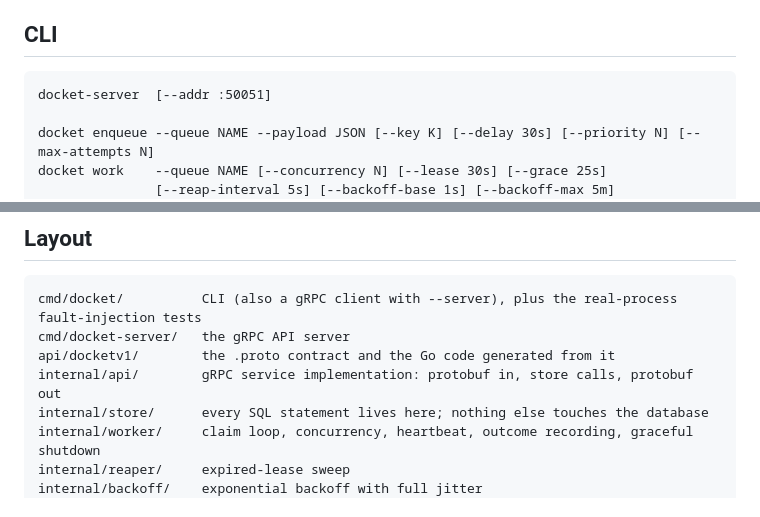
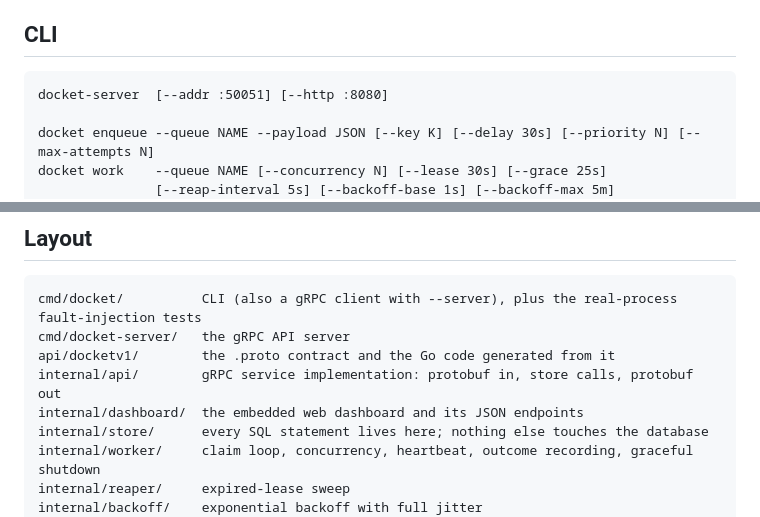
Before and after one commit to varshakodi/Docket, a Markdown page: README.md, 2 parts joined by grey strips. GitHub-like rendering.

````diff
--- a/README.md
+++ b/README.md
@@ -235,7 +253,7 @@ nothing. The API is for producers; workers talk to Postgres.
 ## CLI
 
 ```
-docket-server  [--addr :50051]
+docket-server  [--addr :50051] [--http :8080]
 
 docket enqueue --queue NAME --payload JSON [--key K] [--delay 30s] [--priority N] [--max-attempts N]
 docket work    --queue NAME [--concurrency N] [--lease 30s] [--grace 25s]
@@ -362,6 +380,7 @@ cmd/docket/          CLI (also a gRPC client with --server), plus the real-proce
 cmd/docket-server/   the gRPC API server
 api/docketv1/        the .proto contract and the Go code generated from it
 internal/api/        gRPC service implementation: protobuf in, store calls, protobuf out
+internal/dashboard/  the embedded web dashboard and its JSON endpoints
 internal/store/      every SQL statement lives here; nothing else touches the database
 internal/worker/     claim loop, concurrency, heartbeat, outcome recording, graceful shutdown
 internal/reaper/     expired-lease sweep
````
Also changed, not shown: other parts of README.md (+21 -3 lines), FUTURE.md (+5 -2 lines), docs/dashboard.png (added), 9 other files.
